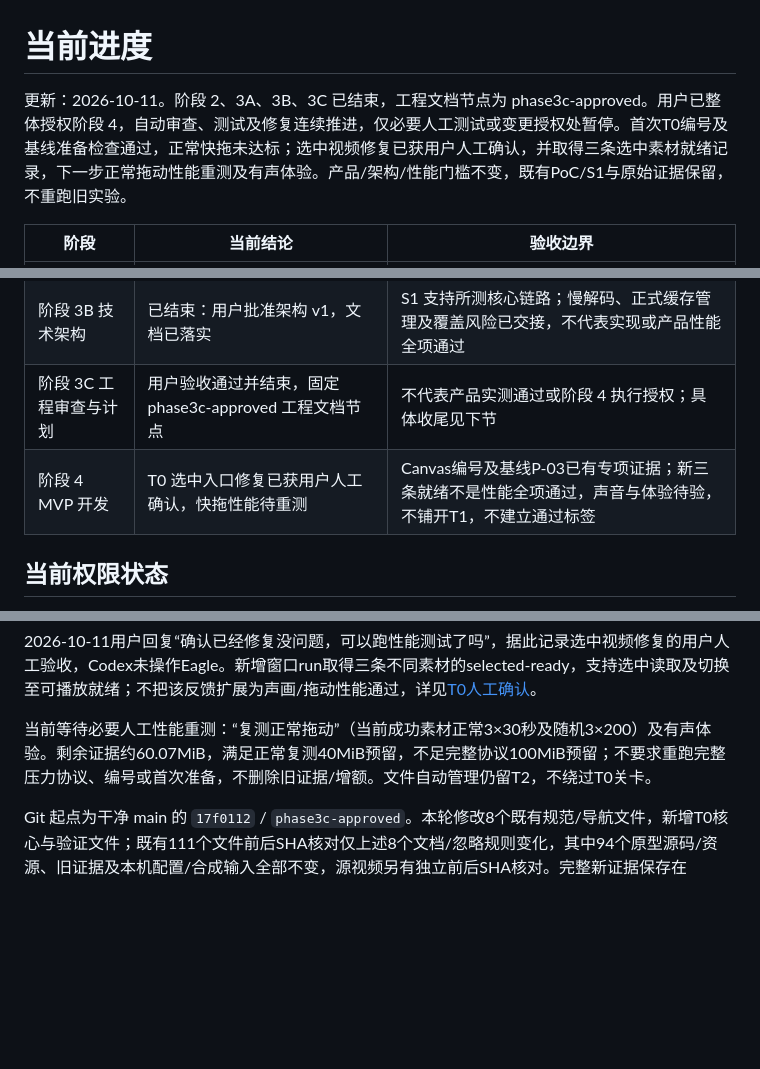
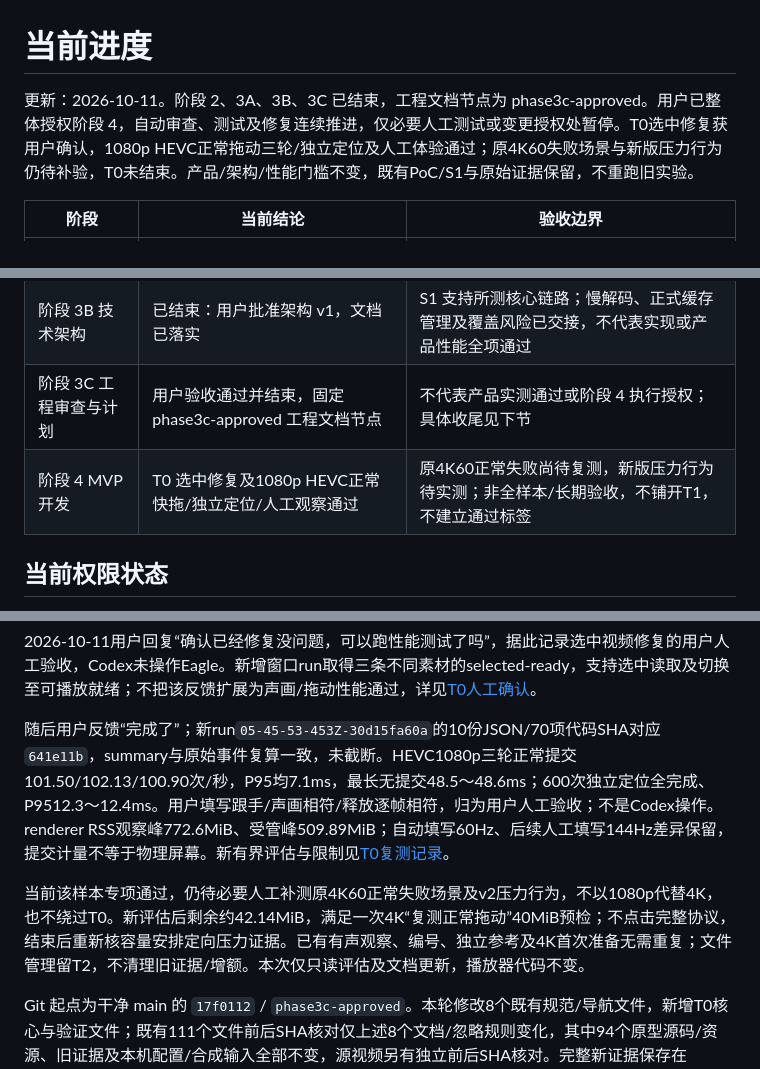
Before and after one commit to kekedouou/eagle-frame-analyzer, a Markdown page: docs/progress.md, 3 parts joined by grey strips. Drawn GitHub-style; blank space fills up the shorter version.

Commit message:
docs: assess passing HEVC T0 normal performance retest

```diff
--- a/docs/progress.md
+++ b/docs/progress.md
@@ -1,6 +1,6 @@
 # 当前进度
 
-更新：2026-10-11。阶段 2、3A、3B、3C 已结束，工程文档节点为 phase3c-approved。用户已整体授权阶段 4，自动审查、测试及修复连续推进，仅必要人工测试或变更授权处暂停。首次T0编号及基线准备检查通过，正常快拖未达标；选中视频修复已获用户人工确认，并取得三条选中素材就绪记录，下一步正常拖动性能重测及有声体验。产品/架构/性能门槛不变，既有PoC/S1与原始证据保留，不重跑旧实验。
+更新：2026-10-11。阶段 2、3A、3B、3C 已结束，工程文档节点为 phase3c-approved。用户已整体授权阶段 4，自动审查、测试及修复连续推进，仅必要人工测试或变更授权处暂停。T0选中修复获用户确认，1080p HEVC正常拖动三轮/独立定位及人工体验通过；原4K60失败场景与新版压力行为仍待补验，T0未结束。产品/架构/性能门槛不变，既有PoC/S1与原始证据保留，不重跑旧实验。
 
 | 阶段 | 当前结论 | 验收边界 |
 | --- | --- | --- |
@@ -11,7 +11,7 @@
 | 阶段 3A 产品需求 | 已结束：用户批准产品规格 v1，已记录到 docs/product.md | 性能与准确性是待验证目标，不是运行验收通过 |
 | 阶段 3B 技术架构 | 已结束：用户批准架构 v1，文档已落实 | S1 支持所测核心链路；慢解码、正式缓存管理及覆盖风险已交接，不代表实现或产品性能全项通过 |
 | 阶段 3C 工程审查与计划 | 用户验收通过并结束，固定 phase3c-approved 工程文档节点 | 不代表产品实测通过或阶段 4 执行授权；具体收尾见下节 |
-| 阶段 4 MVP 开发 | T0 选中入口修复已获用户人工确认，快拖性能待重测 | Canvas编号及基线P-03已有专项证据；新三条就绪不是性能全项通过，声音与体验待验，不铺开T1，不建立通过标签 |
+| 阶段 4 MVP 开发 | T0 选中修复及1080p HEVC正常快拖/独立定位/人工观察通过 | 原4K60正常失败尚待复测，新版压力行为待实测；非全样本/长期验收，不铺开T1，不建立通过标签 |
 
 ## 当前权限状态
 
@@ -36,7 +36,9 @@
 
 2026-10-11用户回复“确认已经修复没问题，可以跑性能测试了吗”，据此记录选中视频修复的用户人工验收，Codex未操作Eagle。新增窗口run取得三条不同素材的selected-ready，支持选中读取及切换至可播放就绪；不把该反馈扩展为声画/拖动性能通过，详见[T0人工确认](experiments/T0/report.md#选中链路用户人工验收与性能重测入口)。
 
-当前等待必要人工性能重测：“复测正常拖动”（当前成功素材正常3×30秒及随机3×200）及有声体验。剩余证据约60.07MiB，满足正常复测40MiB预留，不足完整协议100MiB预留；不要求重跑完整压力协议、编号或首次准备，不删除旧证据/增额。文件自动管理仍留T2，不绕过T0关卡。
+随后用户反馈“完成了”；新run`05-45-53-453Z-30d15fa60a`的10份JSON/70项代码SHA对应`641e11b`，summary与原始事件复算一致，未截断。HEVC1080p三轮正常提交101.50/102.13/100.90次/秒，P95均7.1ms，最长无提交48.5～48.6ms；600次独立定位全完成、P9512.3～12.4ms。用户填写跟手/声画相符/释放逐帧相符，归为用户人工验收；不是Codex操作。renderer RSS观察峰772.6MiB、受管峰509.89MiB；自动填写60Hz、后续人工填写144Hz差异保留，提交计量不等于物理屏幕。新有界评估与限制见[T0复测记录](experiments/T0/report.md#hevc真实视频正常拖动复测该样本通过)。
+
+当前该样本专项通过，仍待必要人工补测原4K60正常失败场景及v2压力行为，不以1080p代替4K，也不绕过T0。新评估后剩余约42.14MiB，满足一次4K“复测正常拖动”40MiB预检；不点击完整协议，结束后重新核容量安排定向压力证据。已有有声观察、编号、独立参考及4K首次准备无需重复；文件管理留T2，不清理旧证据/增额。本次仅只读评估及文档更新，播放器代码不变。
 
 Git 起点为干净 main 的 `17f0112` / `phase3c-approved`。本轮修改8个既有规范/导航文件，新增T0核心与验证文件；既有111个文件前后SHA核对仅上述8个文档/忽略规则变化，其中94个原型源码/资源、旧证据及本机配置/合成输入全部不变，源视频另有独立前后SHA核对。完整新证据保存在 `verification-runs/t0-*`，忽略入Git；保全摘要为 `local-preservation-*.json`。
 
```
Also changed, not shown: README.md (+1 -1 lines), 1 other file.
